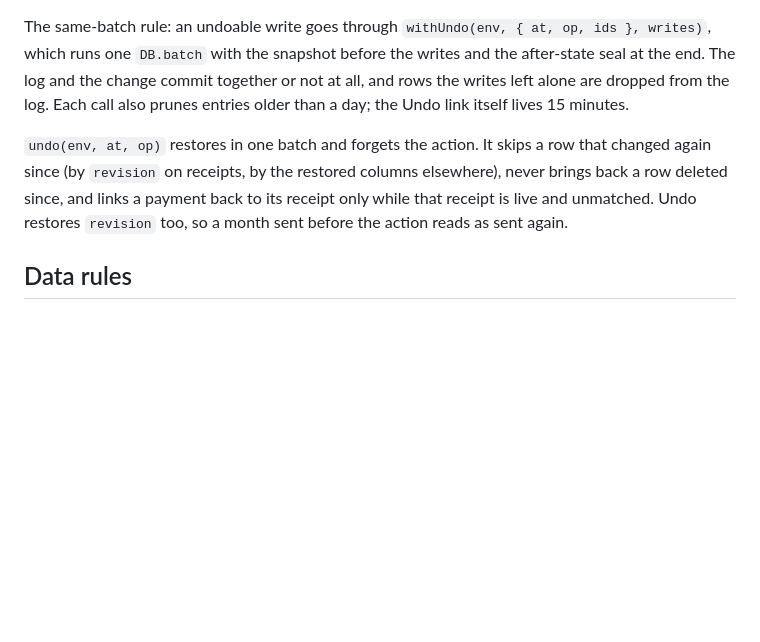
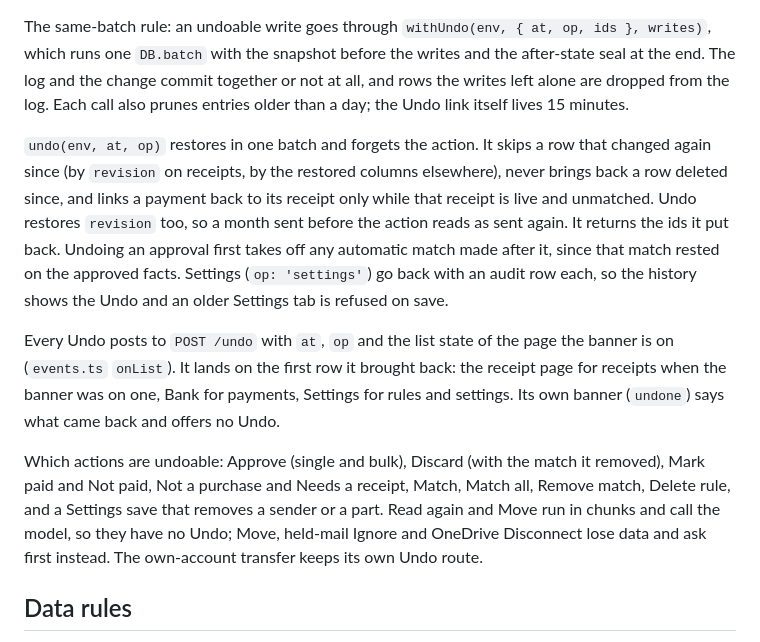
Before and after one commit to bapspatil/nuits-receipts, a Markdown page: docs/ARCHITECTURE.md, the part around the change. Rendered like a GitHub page; blank space fills up the shorter version.

Commit message:
docs: POST /undo, which actions are undoable, and which ask first
Co-Authored-By: Claude Opus 5.5 <noreply@anthropic.com>

```diff
--- a/docs/ARCHITECTURE.md
+++ b/docs/ARCHITECTURE.md
@@ -28,7 +28,11 @@ The snapshot lives in the `undo_log` table (`migrations/0011_undo_log.sql`, `sch
 
 The same-batch rule: an undoable write goes through `withUndo(env, { at, op, ids }, writes)`, which runs one `DB.batch` with the snapshot before the writes and the after-state seal at the end. The log and the change commit together or not at all, and rows the writes left alone are dropped from the log. Each call also prunes entries older than a day; the Undo link itself lives 15 minutes.
 
-`undo(env, at, op)` restores in one batch and forgets the action. It skips a row that changed again since (by `revision` on receipts, by the restored columns elsewhere), never brings back a row deleted since, and links a payment back to its receipt only while that receipt is live and unmatched. Undo restores `revision` too, so a month sent before the action reads as sent again.
+`undo(env, at, op)` restores in one batch and forgets the action. It skips a row that changed again since (by `revision` on receipts, by the restored columns elsewhere), never brings back a row deleted since, and links a payment back to its receipt only while that receipt is live and unmatched. Undo restores `revision` too, so a month sent before the action reads as sent again. It returns the ids it put back. Undoing an approval first takes off any automatic match made after it, since that match rested on the approved facts. Settings (`op: 'settings'`) go back with an audit row each, so the history shows the Undo and an older Settings tab is refused on save.
+
+Every Undo posts to `POST /undo` with `at`, `op` and the list state of the page the banner is on (`events.ts` `onList`). It lands on the first row it brought back: the receipt page for receipts when the banner was on one, Bank for payments, Settings for rules and settings. Its own banner (`undone`) says what came back and offers no Undo.
+
+Which actions are undoable: Approve (single and bulk), Discard (with the match it removed), Mark paid and Not paid, Not a purchase and Needs a receipt, Match, Match all, Remove match, Delete rule, and a Settings save that removes a sender or a part. Read again and Move run in chunks and call the model, so they have no Undo; Move, held-mail Ignore and OneDrive Disconnect lose data and ask first instead. The own-account transfer keeps its own Undo route.
 
 ## Data rules
 
```
